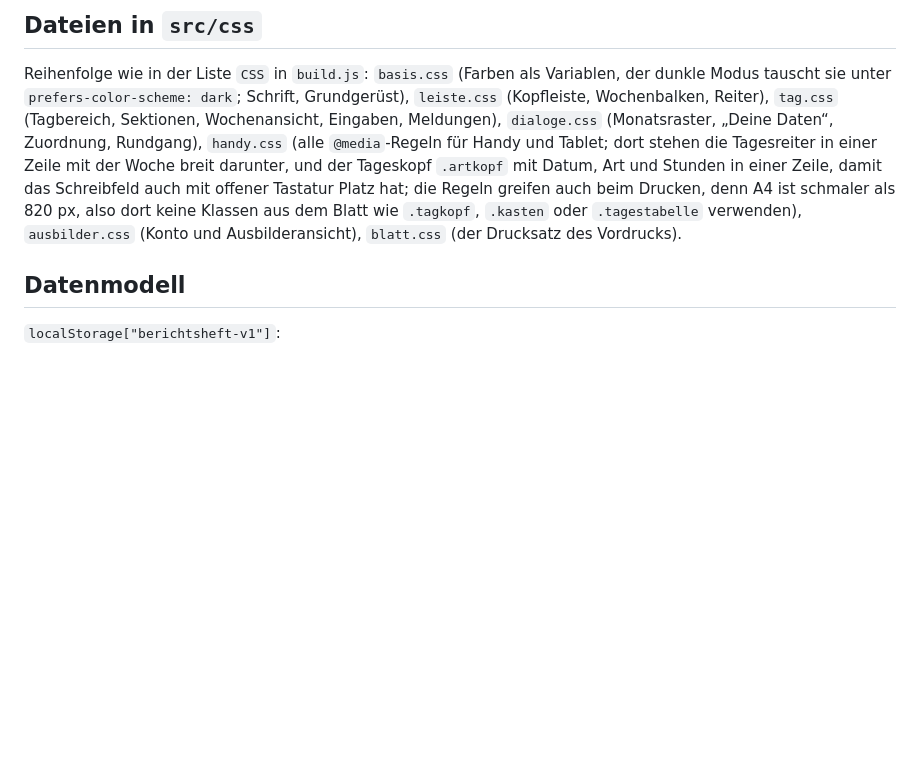
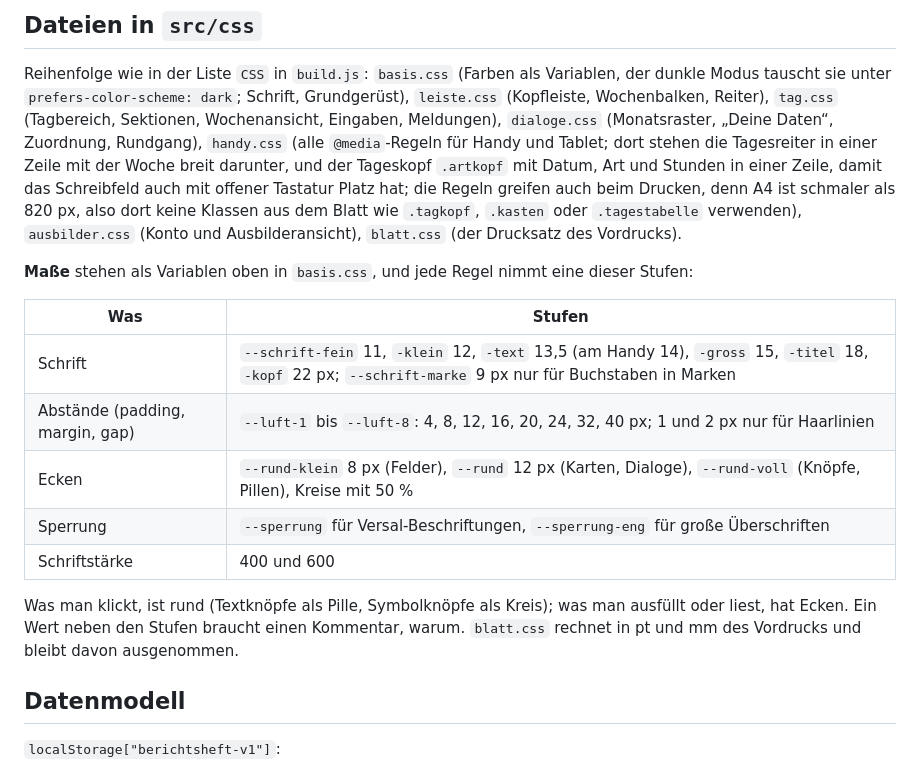
Before and after one commit to SergeyZakh/Ausbildungs-Berichtsheft, a Markdown page: docs/ENTWICKLUNG.md, the part around the change. GitHub-like rendering; blank space fills up the shorter version.

```diff
--- a/docs/ENTWICKLUNG.md
+++ b/docs/ENTWICKLUNG.md
@@ -124,6 +124,20 @@ offener Tastatur Platz hat; die Regeln greifen auch beim Drucken, denn A4 ist sc
 also dort keine Klassen aus dem Blatt wie `.tagkopf`, `.kasten` oder `.tagestabelle` verwenden),
 `ausbilder.css` (Konto und Ausbilderansicht),
 `blatt.css` (der Drucksatz des Vordrucks).
+
+**Maße** stehen als Variablen oben in `basis.css`, und jede Regel nimmt eine dieser Stufen:
+
+| Was | Stufen |
+| --- | --- |
+| Schrift | `--schrift-fein` 11, `-klein` 12, `-text` 13,5 (am Handy 14), `-gross` 15, `-titel` 18, `-kopf` 22 px; `--schrift-marke` 9 px nur für Buchstaben in Marken |
+| Abstände (padding, margin, gap) | `--luft-1` bis `--luft-8`: 4, 8, 12, 16, 20, 24, 32, 40 px; 1 und 2 px nur für Haarlinien |
+| Ecken | `--rund-klein` 8 px (Felder), `--rund` 12 px (Karten, Dialoge), `--rund-voll` (Knöpfe, Pillen), Kreise mit 50 % |
+| Sperrung | `--sperrung` für Versal-Beschriftungen, `--sperrung-eng` für große Überschriften |
+| Schriftstärke | 400 und 600 |
+
+Was man klickt, ist rund (Textknöpfe als Pille, Symbolknöpfe als Kreis); was man ausfüllt oder
+liest, hat Ecken. Ein Wert neben den Stufen braucht einen Kommentar, warum. `blatt.css` rechnet in
+pt und mm des Vordrucks und bleibt davon ausgenommen.
 
 ## Datenmodell
 
```
Also changed, not shown: CHANGELOG.md (+8 -0 lines), docs/bilder/einrichtung.png, docs/bilder/start.png, docs/bilder/tag.png, docs/bilder/woche.png, docs/bilder/zuordnung.png, 6 other files.
